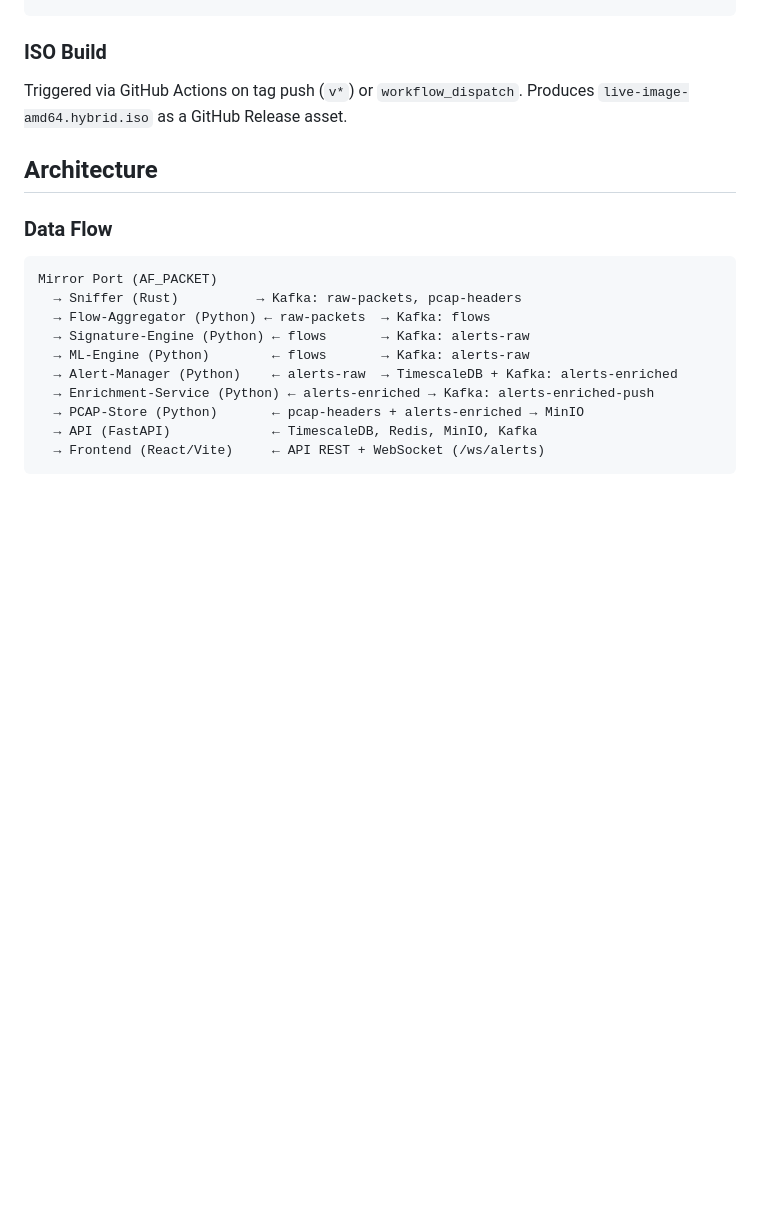
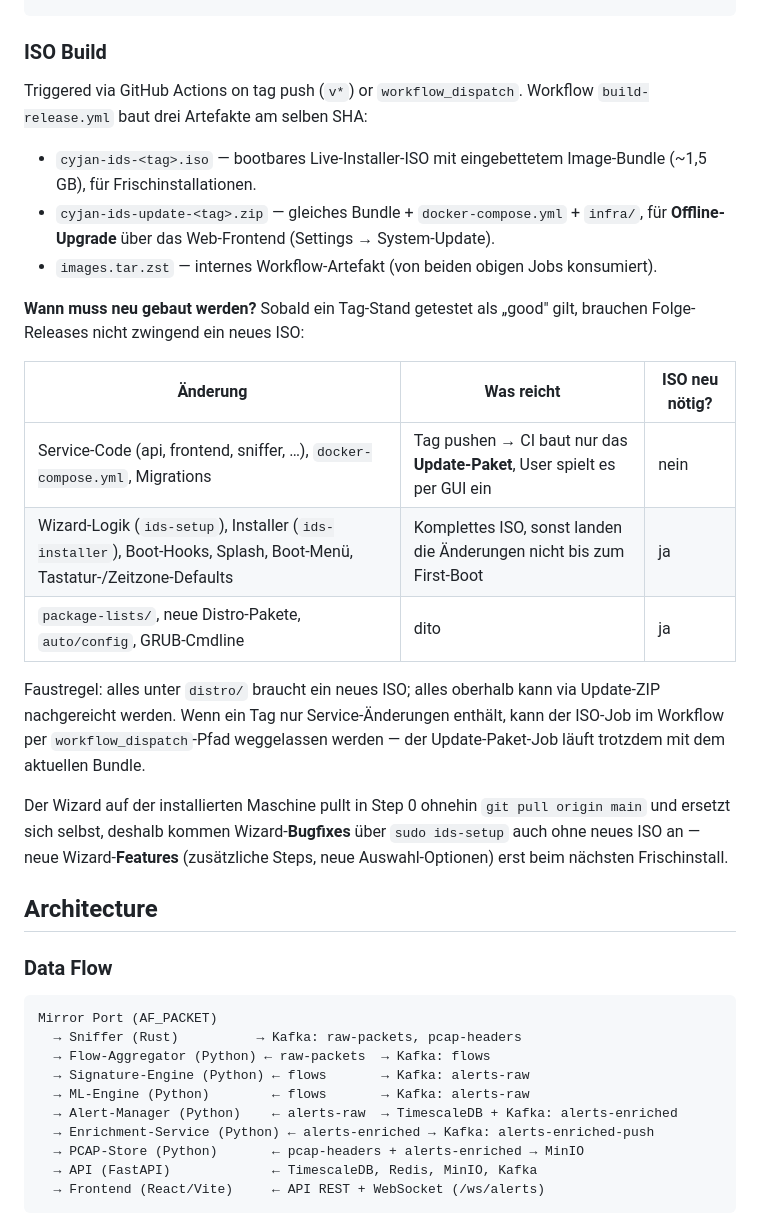
Before and after one commit to JxxKal/ids, a Markdown page: CLAUDE.md, the part around the change. Rendered like a GitHub page; blank space fills up the shorter version.

Commit message:
docs(CLAUDE): ISO-Build nicht jedes Mal nötig – Update-Paket reicht für Code-Änderungen
Klärung wann der teure ISO-Build (~30 min) gebraucht wird vs. wann das
Offline-Update-Paket (~5 min) reicht:

* Service-Code, compose.yml, Migrations → nur Update-ZIP, GUI-Import
* Wizard, Installer, Boot-Hooks, Distro-Pakete → ISO neu

Plus Hinweis auf Step-0-Selfupdate des Wizards: Bugfixes im Wizard kommen
auch ohne neues ISO an, weil sudo ids-setup vor jeder .env-Erzeugung den
aktuellen Stand aus git pullt und sich selbst überschreibt.

Co-Authored-By: Claude Opus 4.7 <noreply@anthropic.com>

```diff
--- a/CLAUDE.md
+++ b/CLAUDE.md
@@ -79,7 +79,23 @@ docker compose exec -T timescaledb psql -U ids -d ids -f /docker-entrypoint-init
 
 ### ISO Build
 
-Triggered via GitHub Actions on tag push (`v*`) or `workflow_dispatch`. Produces `live-image-amd64.hybrid.iso` as a GitHub Release asset.
+Triggered via GitHub Actions on tag push (`v*`) or `workflow_dispatch`. Workflow `build-release.yml` baut drei Artefakte am selben SHA:
+
+- `cyjan-ids-<tag>.iso` — bootbares Live-Installer-ISO mit eingebettetem Image-Bundle (~1,5 GB), für Frischinstallationen.
+- `cyjan-ids-update-<tag>.zip` — gleiches Bundle + `docker-compose.yml` + `infra/`, für **Offline-Upgrade** über das Web-Frontend (Settings → System-Update).
+- `images.tar.zst` — internes Workflow-Artefakt (von beiden obigen Jobs konsumiert).
+
+**Wann muss neu gebaut werden?** Sobald ein Tag-Stand getestet als „good" gilt, brauchen Folge-Releases nicht zwingend ein neues ISO:
+
+| Änderung | Was reicht | ISO neu nötig? |
+|---|---|---|
+| Service-Code (api, frontend, sniffer, …), `docker-compose.yml`, Migrations | Tag pushen → CI baut nur das **Update-Paket**, User spielt es per GUI ein | nein |
+| Wizard-Logik (`ids-setup`), Installer (`ids-installer`), Boot-Hooks, Splash, Boot-Menü, Tastatur-/Zeitzone-Defaults | Komplettes ISO, sonst landen die Änderungen nicht bis zum First-Boot | ja |
+| `package-lists/`, neue Distro-Pakete, `auto/config`, GRUB-Cmdline | dito | ja |
+
+Faustregel: alles unter `distro/` braucht ein neues ISO; alles oberhalb kann via Update-ZIP nachgereicht werden. Wenn ein Tag nur Service-Änderungen enthält, kann der ISO-Job im Workflow per `workflow_dispatch`-Pfad weggelassen werden — der Update-Paket-Job läuft trotzdem mit dem aktuellen Bundle.
+
+Der Wizard auf der installierten Maschine pullt in Step 0 ohnehin `git pull origin main` und ersetzt sich selbst, deshalb kommen Wizard-**Bugfixes** über `sudo ids-setup` auch ohne neues ISO an — neue Wizard-**Features** (zusätzliche Steps, neue Auswahl-Optionen) erst beim nächsten Frischinstall.
 
 ## Architecture
 
```
